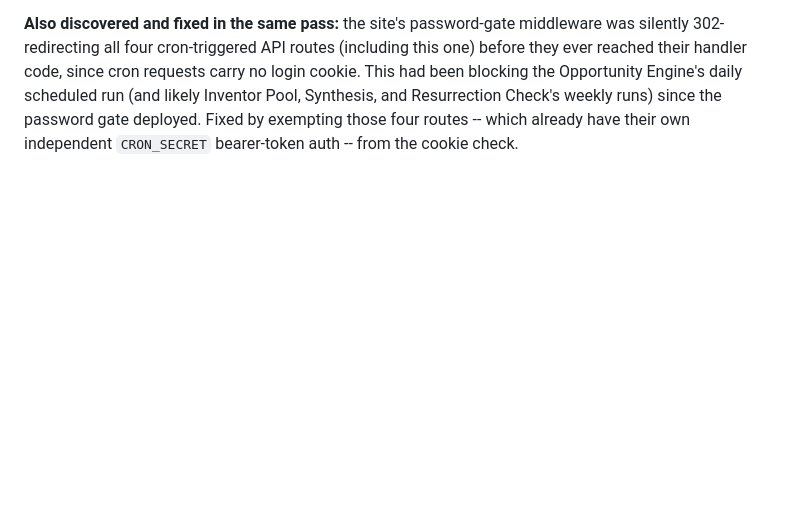
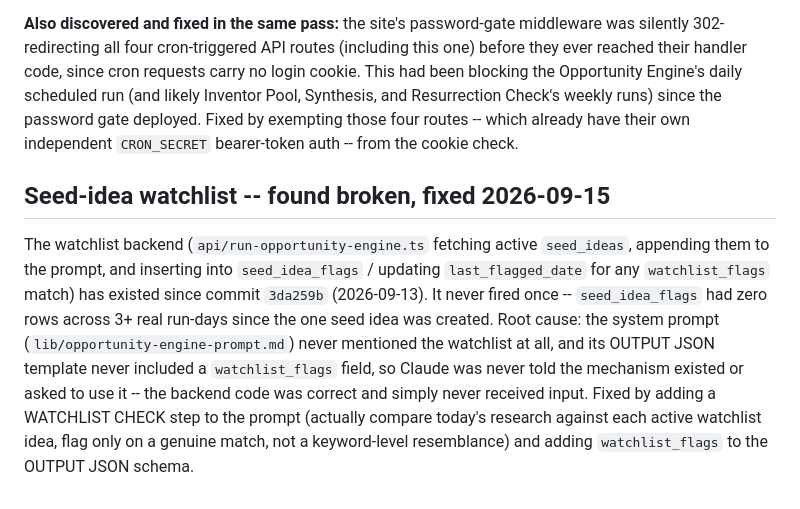
Before and after one commit to seanratke/command-center-kanban, a Markdown page: docs/research-methodology.md, the part around the change. Drawn GitHub-style; blank space fills up the shorter version.

```diff
--- a/docs/research-methodology.md
+++ b/docs/research-methodology.md
@@ -69,3 +69,7 @@ These came back with Claude's native `<cite>` markers tied to actual search resu
 **Fixed 2026-09-15:** `research_grounding` was originally only requested for Human Needs items. It's now a required field for every board -- `main`, `far_out`, and `canada_bc` all cite the real source(s) found via search the same way Human Needs does, with the same honesty standard (state plainly when nothing specific enough turned up, rather than inventing a citation).
 
 **Also discovered and fixed in the same pass:** the site's password-gate middleware was silently 302-redirecting all four cron-triggered API routes (including this one) before they ever reached their handler code, since cron requests carry no login cookie. This had been blocking the Opportunity Engine's daily scheduled run (and likely Inventor Pool, Synthesis, and Resurrection Check's weekly runs) since the password gate deployed. Fixed by exempting those four routes -- which already have their own independent `CRON_SECRET` bearer-token auth -- from the cookie check.
+
+## Seed-idea watchlist -- found broken, fixed 2026-09-15
+
+The watchlist backend (`api/run-opportunity-engine.ts` fetching active `seed_ideas`, appending them to the prompt, and inserting into `seed_idea_flags` / updating `last_flagged_date` for any `watchlist_flags` match) has existed since commit `3da259b` (2026-09-13). It never fired once -- `seed_idea_flags` had zero rows across 3+ real run-days since the one seed idea was created. Root cause: the system prompt (`lib/opportunity-engine-prompt.md`) never mentioned the watchlist at all, and its OUTPUT JSON template never included a `watchlist_flags` field, so Claude was never told the mechanism existed or asked to use it -- the backend code was correct and simply never received input. Fixed by adding a WATCHLIST CHECK step to the prompt (actually compare today's research against each active watchlist idea, flag only on a genuine match, not a keyword-level resemblance) and adding `watchlist_flags` to the OUTPUT JSON schema.
```
Also changed, not shown: lib/opportunity-engine-prompt.md (+6 -1 lines).
